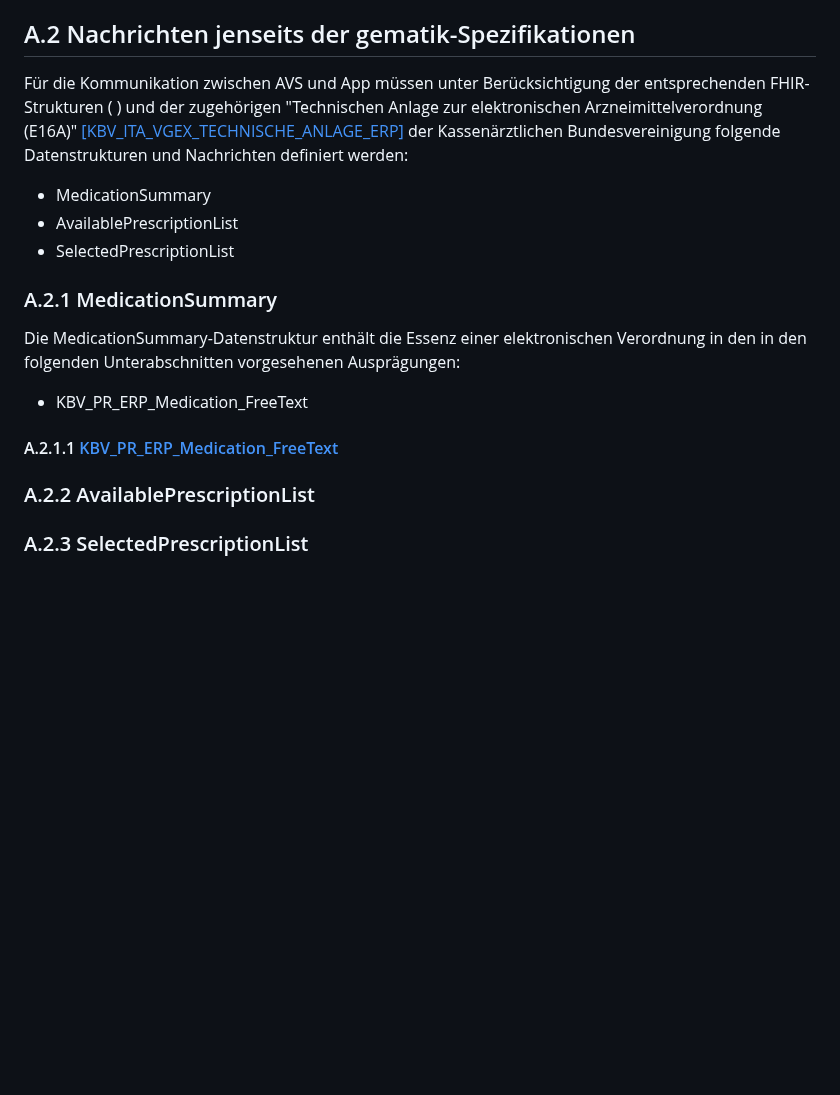
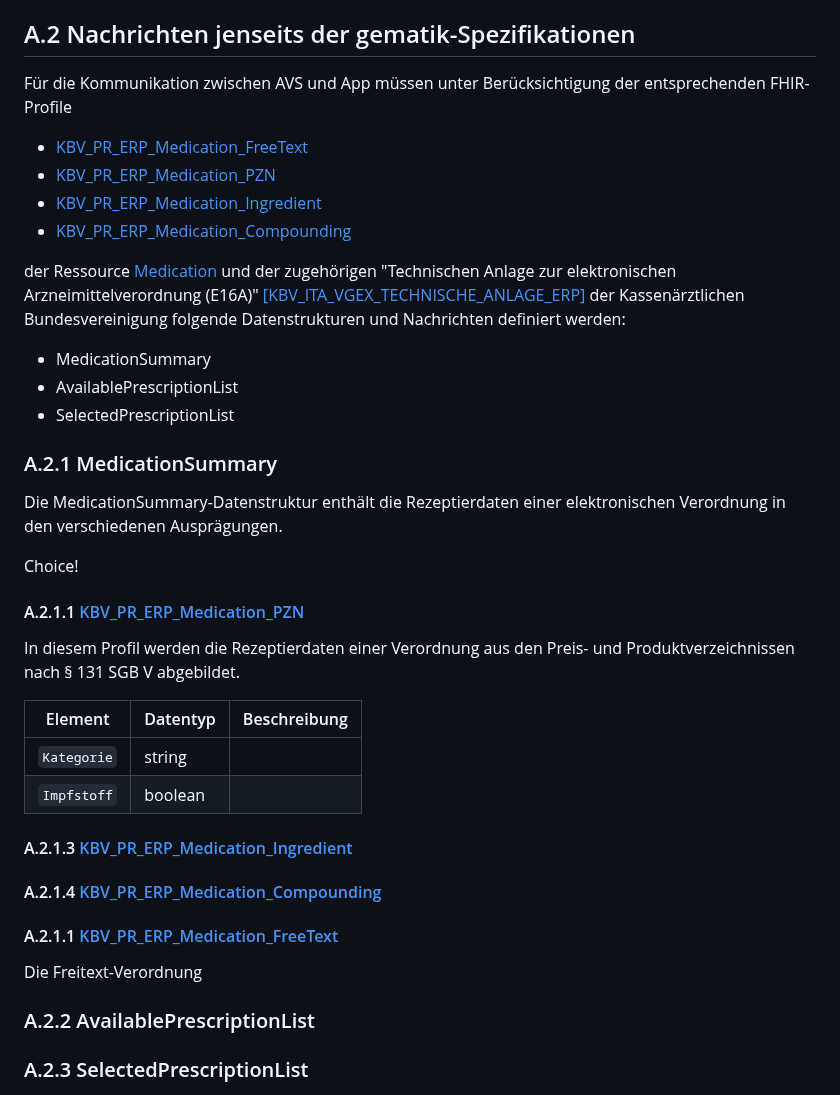
Before and after one commit to eHealthCardLink/Spezifikation, a Markdown page: Anhang-A-E-Rezept-Einlösen.md, the part around the change. Rendered like a GitHub page; blank space fills up the shorter version.

```diff
--- a/Anhang-A-E-Rezept-Einlösen.md
+++ b/Anhang-A-E-Rezept-Einlösen.md
@@ -36,16 +36,39 @@ Der grundlegende Ablauf für das Einlösen von E-Rezepten ist im nachfolgenden S
 * `(34)` - Die App zeigt den Status schließlich dem Nutzer an.
 
 ## A.2 Nachrichten jenseits der gematik-Spezifikationen
-Für die Kommunikation zwischen AVS und App müssen unter Berücksichtigung der entsprechenden FHIR-Strukturen ( ) und der zugehörigen "Technischen Anlage zur elektronischen Arzneimittelverordnung (E16A)" [[KBV_ITA_VGEX_TECHNISCHE_ANLAGE_ERP]](https://update.kbv.de/ita-update/DigitaleMuster/ERP/KBV_ITA_VGEX_Technische_Anlage_ERP.pdf) der Kassenärztlichen Bundesvereinigung folgende Datenstrukturen und Nachrichten definiert werden:
+Für die Kommunikation zwischen AVS und App müssen unter Berücksichtigung der entsprechenden FHIR-Profile
+* [KBV_PR_ERP_Medication_FreeText](https://simplifier.net/eRezept/KBVPRERPMedicationFreeText/~overview)
+* [KBV_PR_ERP_Medication_PZN](https://simplifier.net/eRezept/KBVPRERPMedicationPZN/~overview)
+* [KBV_PR_ERP_Medication_Ingredient](https://simplifier.net/erezept/kbvprerpmedicationingredient)
+* [KBV_PR_ERP_Medication_Compounding](https://simplifier.net/eRezept/KBVPRERPMedicationCompounding/~overview)
+
+der Ressource [Medication](https://build.fhir.org/medication.html) und der zugehörigen "Technischen Anlage zur elektronischen Arzneimittelverordnung (E16A)" [[KBV_ITA_VGEX_TECHNISCHE_ANLAGE_ERP]](https://update.kbv.de/ita-update/DigitaleMuster/ERP/KBV_ITA_VGEX_Technische_Anlage_ERP.pdf) der Kassenärztlichen Bundesvereinigung folgende Datenstrukturen und Nachrichten definiert werden:
+
 * MedicationSummary
 * AvailablePrescriptionList
 * SelectedPrescriptionList
 
 ### A.2.1 MedicationSummary
-Die MedicationSummary-Datenstruktur enthält die Essenz einer elektronischen Verordnung in den in den folgenden Unterabschnitten vorgesehenen Ausprägungen:
-* KBV_PR_ERP_Medication_FreeText
+Die MedicationSummary-Datenstruktur enthält die Rezeptierdaten  einer elektronischen Verordnung in den verschiedenen Ausprägungen.
+
+Choice!
+
+#### A.2.1.1 [KBV_PR_ERP_Medication_PZN](https://simplifier.net/eRezept/KBVPRERPMedicationPZN/~overview)
+
+In diesem Profil werden die Rezeptierdaten einer Verordnung aus den Preis- und Produktverzeichnissen nach § 131 SGB V abgebildet.
+
+| Element | Datentyp | Beschreibung |
+| --- | --- |  --- |
+| `Kategorie` | string | |
+| `Impfstoff` | boolean | |
+
+
+#### A.2.1.3 [KBV_PR_ERP_Medication_Ingredient](https://simplifier.net/erezept/kbvprerpmedicationingredient)
+#### A.2.1.4 [KBV_PR_ERP_Medication_Compounding](https://simplifier.net/eRezept/KBVPRERPMedicationCompounding/~overview)
 
 #### A.2.1.1 [KBV_PR_ERP_Medication_FreeText](https://simplifier.net/eRezept/KBVPRERPMedicationFreeText/)
+
+Die Freitext-Verordnung
 
 
 ### A.2.2 AvailablePrescriptionList
```
